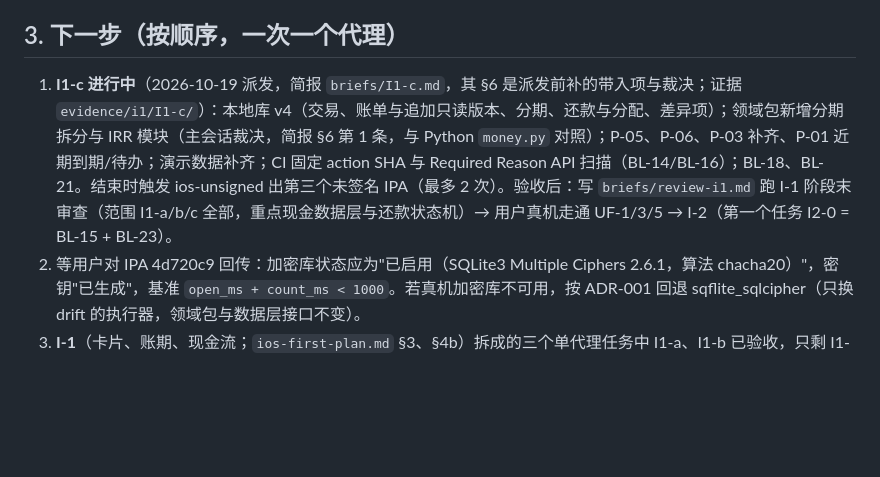
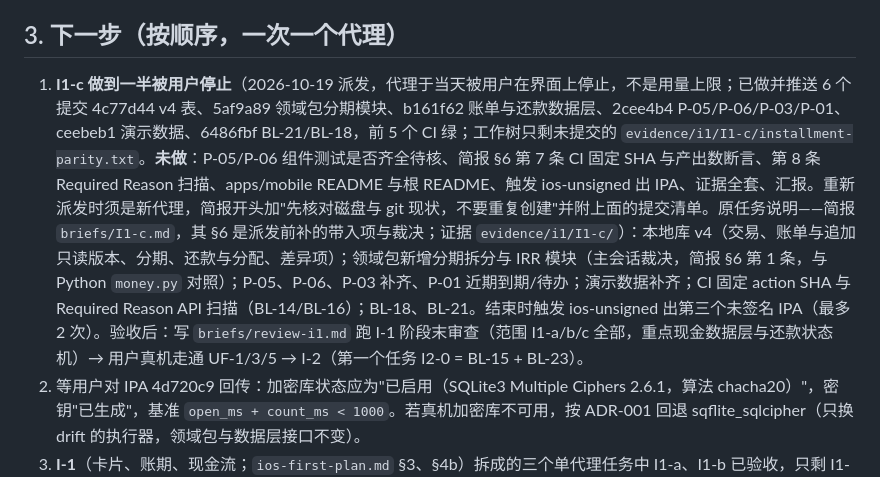
Before and after one commit to YePiXpert/cardflow, a Markdown page: docs/80-delivery/handoff.md, the part around the change. Drawn GitHub-style; blank space fills up the shorter version.

Commit message:
接续说明：I1-c 代理被停止时的进度（已推送的 6 个提交、未做项、重新派发要求）

```diff
--- a/docs/80-delivery/handoff.md
+++ b/docs/80-delivery/handoff.md
@@ -25,7 +25,7 @@
 
 ## 3. 下一步（按顺序，一次一个代理）
 
-1. **I1-c 进行中**（2026-10-19 派发，简报 `briefs/I1-c.md`，其 §6 是派发前补的带入项与裁决；证据 `evidence/i1/I1-c/`）：本地库 v4（交易、账单与追加只读版本、分期、还款与分配、差异项）；领域包新增分期拆分与 IRR 模块（主会话裁决，简报 §6 第 1 条，与 Python `money.py` 对照）；P-05、P-06、P-03 补齐、P-01 近期到期/待办；演示数据补齐；CI 固定 action SHA 与 Required Reason API 扫描（BL-14/BL-16）；BL-18、BL-21。结束时触发 ios-unsigned 出第三个未签名 IPA（最多 2 次）。验收后：写 `briefs/review-i1.md` 跑 I-1 阶段末审查（范围 I1-a/b/c 全部，重点现金数据层与还款状态机）→ 用户真机走通 UF-1/3/5 → I-2（第一个任务 I2-0 = BL-15 + BL-23）。
+1. **I1-c 做到一半被用户停止**（2026-10-19 派发，代理于当天被用户在界面上停止，不是用量上限；已做并推送 6 个提交 4c77d44 v4 表、5af9a89 领域包分期模块、b161f62 账单与还款数据层、2cee4b4 P-05/P-06/P-03/P-01、ceebeb1 演示数据、6486fbf BL-21/BL-18，前 5 个 CI 绿；工作树只剩未提交的 `evidence/i1/I1-c/installment-parity.txt`。**未做**：P-05/P-06 组件测试是否齐全待核、简报 §6 第 7 条 CI 固定 SHA 与产出数断言、第 8 条 Required Reason 扫描、apps/mobile README 与根 README、触发 ios-unsigned 出 IPA、证据全套、汇报。重新派发时须是新代理，简报开头加"先核对磁盘与 git 现状，不要重复创建"并附上面的提交清单。原任务说明——简报 `briefs/I1-c.md`，其 §6 是派发前补的带入项与裁决；证据 `evidence/i1/I1-c/`）：本地库 v4（交易、账单与追加只读版本、分期、还款与分配、差异项）；领域包新增分期拆分与 IRR 模块（主会话裁决，简报 §6 第 1 条，与 Python `money.py` 对照）；P-05、P-06、P-03 补齐、P-01 近期到期/待办；演示数据补齐；CI 固定 action SHA 与 Required Reason API 扫描（BL-14/BL-16）；BL-18、BL-21。结束时触发 ios-unsigned 出第三个未签名 IPA（最多 2 次）。验收后：写 `briefs/review-i1.md` 跑 I-1 阶段末审查（范围 I1-a/b/c 全部，重点现金数据层与还款状态机）→ 用户真机走通 UF-1/3/5 → I-2（第一个任务 I2-0 = BL-15 + BL-23）。
 2. 等用户对 IPA 4d720c9 回传：加密库状态应为"已启用（SQLite3 Multiple Ciphers 2.6.1，算法 chacha20）"，密钥"已生成"，基准 `open_ms + count_ms < 1000`。若真机加密库不可用，按 ADR-001 回退 sqflite_sqlcipher（只换 drift 的执行器，领域包与数据层接口不变）。
 3. **I-1**（卡片、账期、现金流；`ios-first-plan.md` §3、§4b）拆成的三个单代理任务中 I1-a、I1-b 已验收，只剩 I1-c。真机回传未到时也可继续，但 DB 层必须留在 `openAppDatabase` 抽象之后以便回退。只有 I1-c 触发 iOS 构建。
 
```
